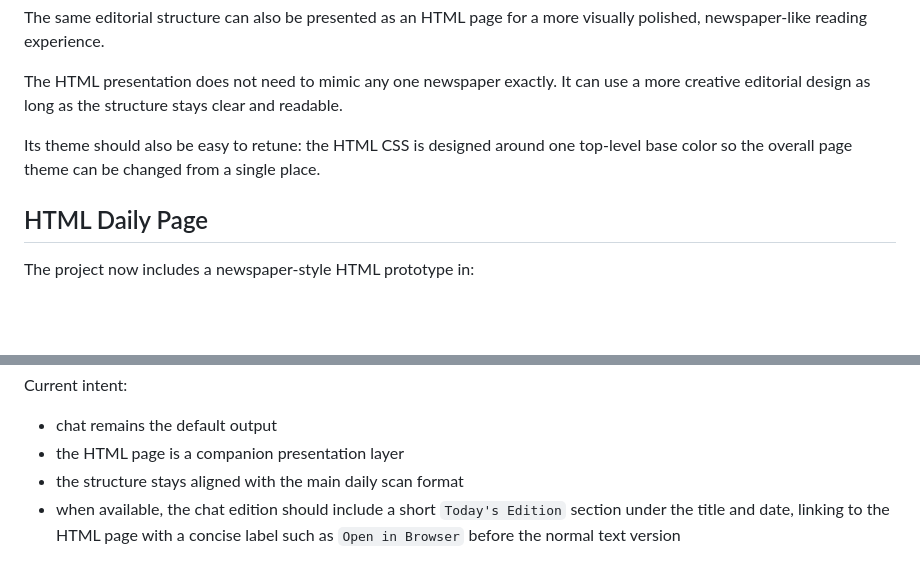
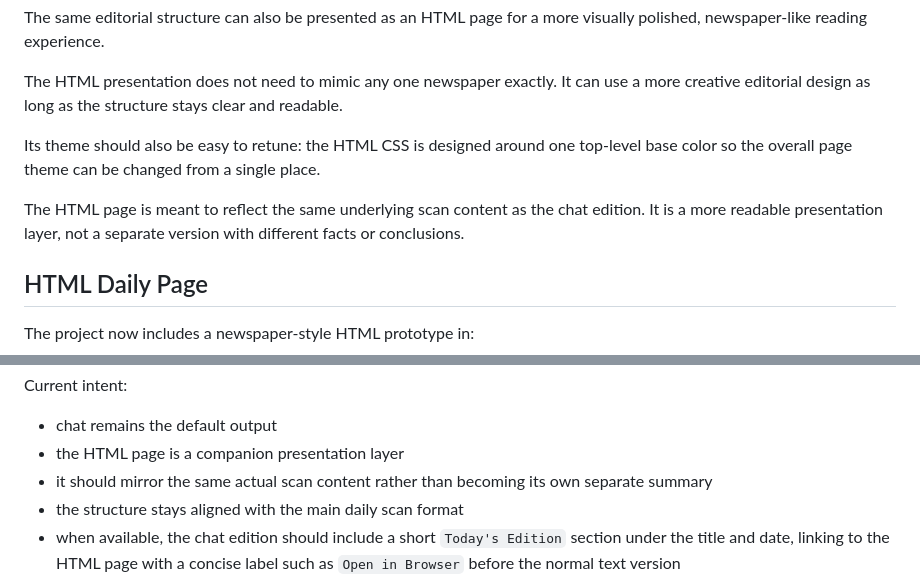
Before and after one commit to meg768/market-scanner-daily, a Markdown page: README.md, 2 parts joined by grey strips. GitHub-like rendering; blank space fills up the shorter version.

Commit message:
Align HTML companion with scan content

```diff
--- a/README.md
+++ b/README.md
@@ -60,6 +60,8 @@ The HTML presentation does not need to mimic any one newspaper exactly. It can u
 
 Its theme should also be easy to retune: the HTML CSS is designed around one top-level base color so the overall page theme can be changed from a single place.
 
+The HTML page is meant to reflect the same underlying scan content as the chat edition. It is a more readable presentation layer, not a separate version with different facts or conclusions.
+
 ## HTML Daily Page
 
 The project now includes a newspaper-style HTML prototype in:
@@ -82,6 +84,7 @@ Current intent:
 
 - chat remains the default output
 - the HTML page is a companion presentation layer
+- it should mirror the same actual scan content rather than becoming its own separate summary
 - the structure stays aligned with the main daily scan format
 - when available, the chat edition should include a short `Today's Edition` section under the title and date, linking to the HTML page with a concise label such as `Open in Browser` before the normal text version
 - when the local preview workflow is active, a normal `scan` request may also open the HTML companion in the browser automatically alongside the chat edition
```
Also changed, not shown: CONTEXT.md (+2 -0 lines).
